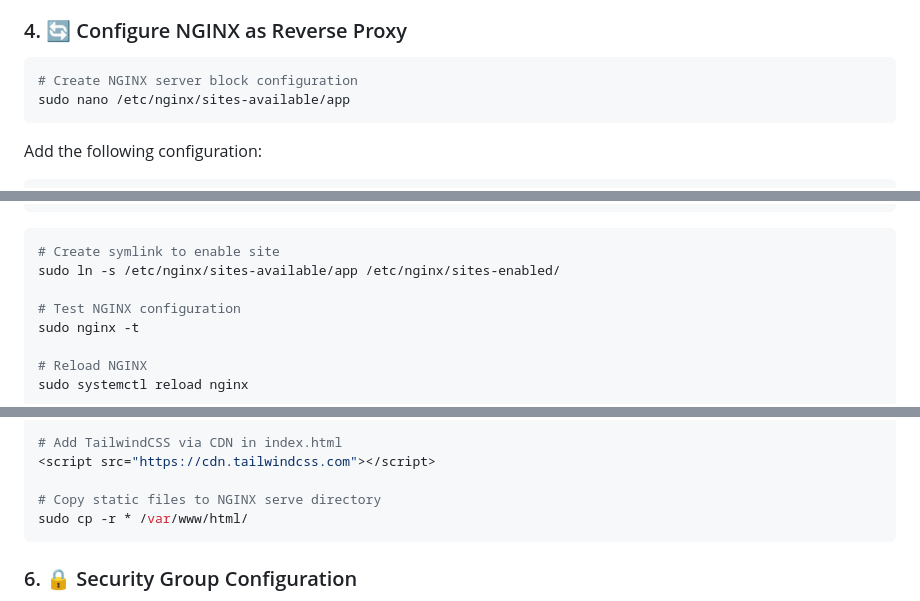
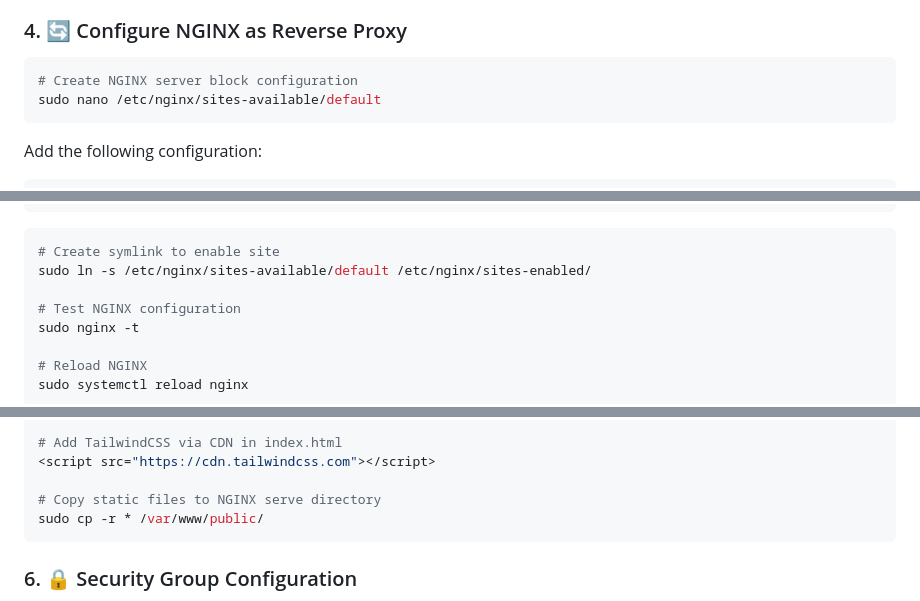
Before and after one commit to kunmi02/second-semester-exam, a Markdown page: README.md, 3 parts joined by grey strips. Rendered like a GitHub page.

Commit message:
nginx folder name

````diff
--- a/README.md
+++ b/README.md
@@ -77,7 +77,7 @@ npm install express
 
 ```bash
 # Create NGINX server block configuration
-sudo nano /etc/nginx/sites-available/app
+sudo nano /etc/nginx/sites-available/default
 ```
 
 Add the following configuration:
@@ -99,7 +99,7 @@ server {
 
 ```bash
 # Create symlink to enable site
-sudo ln -s /etc/nginx/sites-available/app /etc/nginx/sites-enabled/
+sudo ln -s /etc/nginx/sites-available/default /etc/nginx/sites-enabled/
 
 # Test NGINX configuration
 sudo nginx -t
@@ -122,7 +122,7 @@ nano index.html
 <script src="https://cdn.tailwindcss.com"></script>
 
 # Copy static files to NGINX serve directory
-sudo cp -r * /var/www/html/
+sudo cp -r * /var/www/public/
 ```
 
 ### 6. 🔒 Security Group Configuration
````
